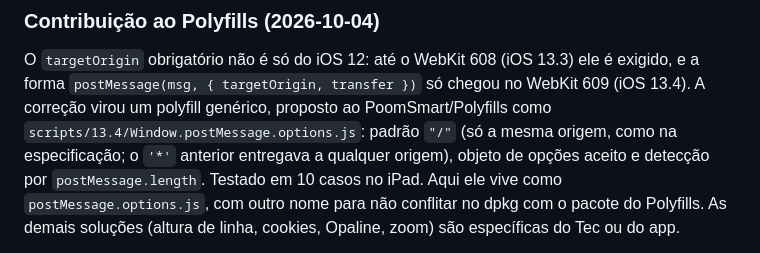
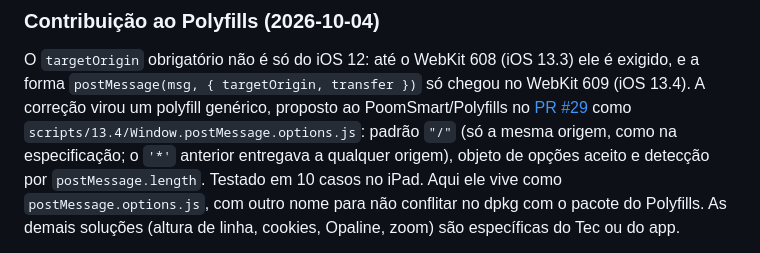
Before and after one commit to homerserejo/Tec-Concursos-iOS12, a Markdown page: docs/PLANO.md, the part around the change. GitHub-like rendering.

```diff
--- a/docs/PLANO.md
+++ b/docs/PLANO.md
@@ -90,7 +90,7 @@ antigo que ela); por isso os scripts do Tec ficam em `base/` com prefixo `tec.`
 ### Contribuição ao Polyfills (2026-10-04)
 O `targetOrigin` obrigatório não é só do iOS 12: até o WebKit 608 (iOS 13.3) ele é exigido, e a forma
 `postMessage(msg, { targetOrigin, transfer })` só chegou no WebKit 609 (iOS 13.4). A correção virou um
-polyfill genérico, proposto ao PoomSmart/Polyfills como `scripts/13.4/Window.postMessage.options.js`:
+polyfill genérico, proposto ao PoomSmart/Polyfills no [PR #29](https://github.com/PoomSmart/Polyfills/pull/29) como `scripts/13.4/Window.postMessage.options.js`:
 padrão `"/"` (só a mesma origem, como na especificação; o `'*'` anterior entregava a qualquer origem),
 objeto de opções aceito e detecção por `postMessage.length`. Testado em 10 casos no iPad. Aqui ele vive
 como `postMessage.options.js`, com outro nome para não conflitar no dpkg com o pacote do Polyfills.
```
Also changed, not shown: README.md (+1 -1 lines), README.pt-BR.md (+1 -1 lines).
